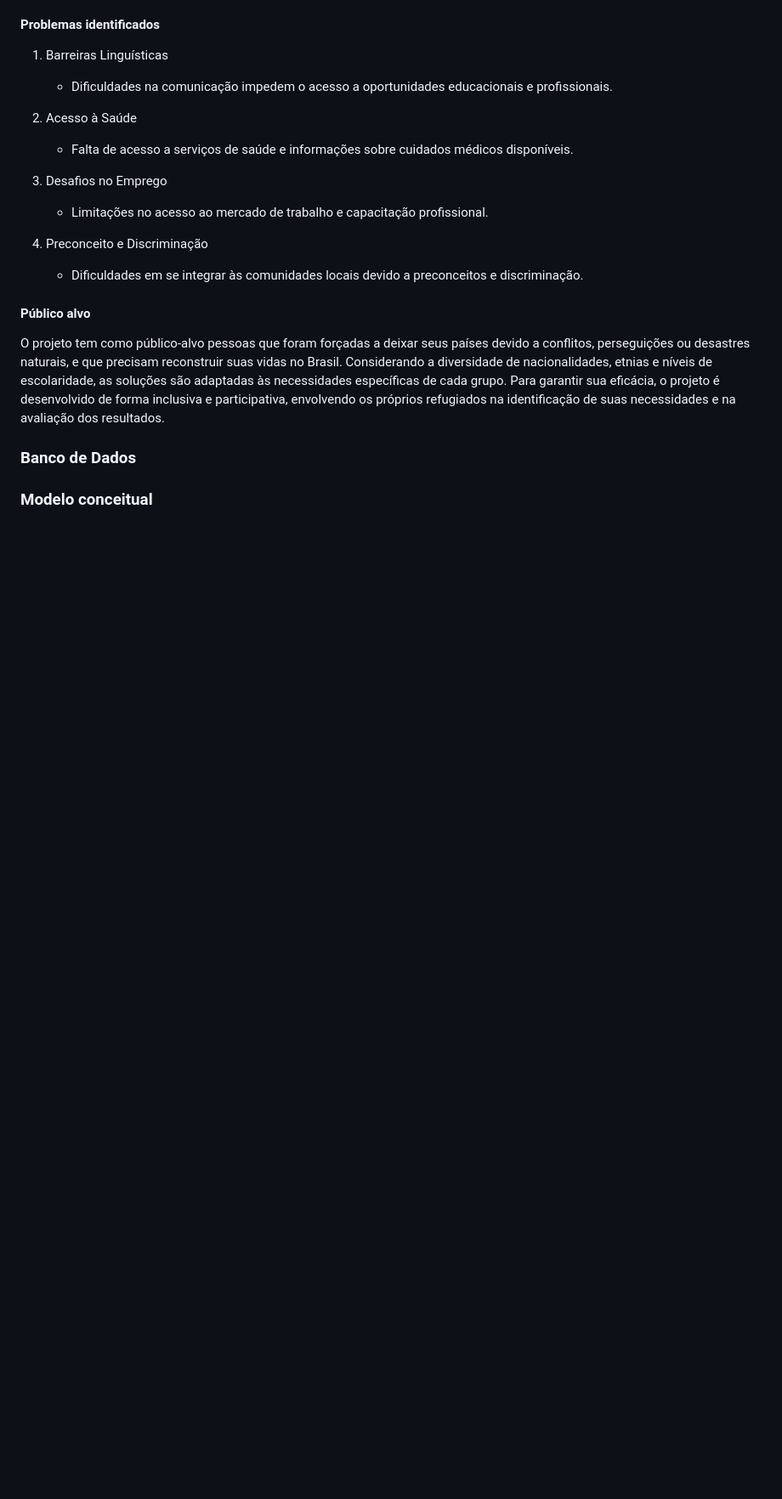
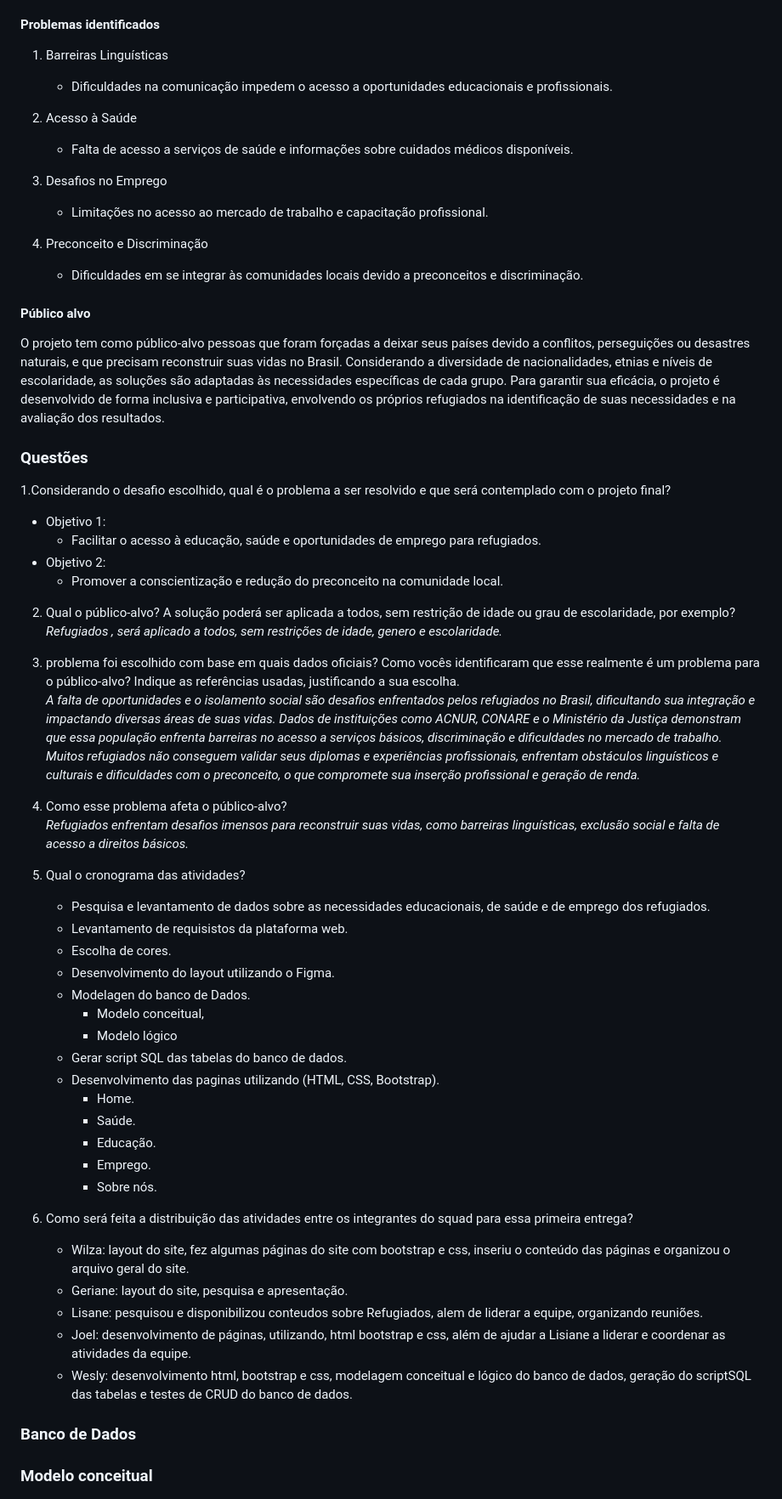
Before and after one commit to weslyramalho/Farol-da-Esperanca, a Markdown page: README.md, the part around one of its changes. Shown at 85% size. GitHub-like rendering; blank space fills up the shorter version.

```diff
--- a/README.md
+++ b/README.md
@@ -27,6 +28,51 @@
 #### Público alvo
 
 O projeto tem como público-alvo pessoas que foram forçadas a deixar seus países devido a conflitos, perseguições ou desastres naturais, e que precisam reconstruir suas vidas no Brasil. Considerando a diversidade de nacionalidades, etnias e níveis de escolaridade, as soluções são adaptadas às necessidades específicas de cada grupo. Para garantir sua eficácia, o projeto é desenvolvido de forma inclusiva e participativa, envolvendo os próprios refugiados na identificação de suas necessidades e na avaliação dos resultados.
+
+### Questões
+
+1.Considerando o desafio escolhido, qual é o problema a ser resolvido e que será contemplado com o projeto final?
+* Objetivo 1:
+   - Facilitar o acesso à educação, saúde e oportunidades de emprego para refugiados.
+* Objetivo 2:
+   - Promover a conscientização e redução do preconceito na comunidade local.
+
+2. Qual o público-alvo? A solução poderá ser aplicada a todos, sem restrição de idade ou grau de escolaridade, por exemplo? \
+   _Refugiados , será aplicado a todos, sem restrições de idade, genero e escolaridade._
+
+3. problema foi escolhido com base em quais dados oficiais? Como vocês identificaram que esse realmente é um problema para o público-alvo? Indique as referências usadas, justificando a sua escolha. \
+ _A falta de oportunidades e o isolamento social são desafios enfrentados pelos refugiados no Brasil, dificultando sua integração e impactando diversas áreas de suas vidas. Dados de instituições como ACNUR, CONARE e o Ministério da Justiça demonstram que essa população enfrenta barreiras no acesso a serviços básicos, discriminação e dificuldades no mercado de trabalho. Muitos refugiados não conseguem validar seus diplomas e experiências profissionais, enfrentam obstáculos linguísticos e culturais e dificuldades com o preconceito, o que compromete sua inserção profissional e geração de renda._
+
+4. Como esse problema afeta o público-alvo? \
+_Refugiados enfrentam desafios imensos para reconstruir suas vidas, como barreiras linguísticas, exclusão social e falta de acesso a direitos básicos._
+
+5. Qual o cronograma das atividades?
+   * Pesquisa e levantamento de dados sobre as necessidades educacionais, de saúde e de emprego dos refugiados.
+   * Levantamento de requisistos da plataforma web.
+   * Escolha de cores.
+   * Desenvolvimento do layout utilizando o Figma.
+   * Modelagen do banco de Dados.
+      - Modelo conceitual,
+      - Modelo lógico
+   * Gerar script SQL das tabelas do banco de dados.
+   * Desenvolvimento das paginas utilizando (HTML, CSS, Bootstrap).
+     - Home.
+     - Saúde.
+     - Educação.
+     - Emprego.
+     - Sobre nós.
+  6. Como será feita a distribuição das atividades entre os integrantes do squad para essa primeira entrega?
+     - Wilza: layout do site, fez algumas páginas do site com bootstrap e css, inseriu o conteúdo das páginas e organizou o arquivo geral do site.
+     - Geriane: layout do site, pesquisa e apresentação.
+     - Lisane: pesquisou e disponibilizou conteudos sobre Refugiados, alem de liderar a equipe, organizando reuniões.
+     - Joel: desenvolvimento de páginas, utilizando, html bootstrap e css, além de ajudar a Lisiane a liderar e coordenar as atividades da equipe.
+     - Wesly: desenvolvimento html, bootstrap e css, modelagem conceitual e lógico do banco de dados, geração do scriptSQL das tabelas e testes de CRUD do banco de dados.
+
+
+
+
+
+
 
 
 
```
Also changed, not shown: other parts of README.md (+1 -0 lines).
